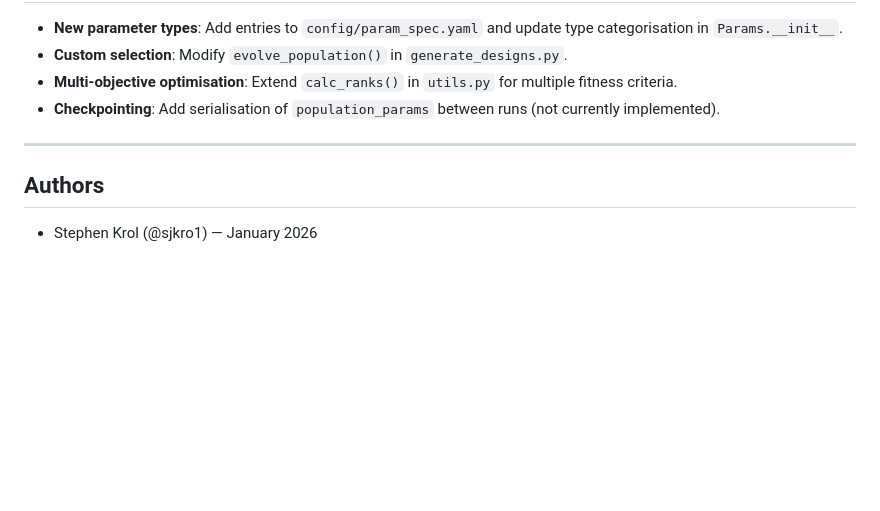
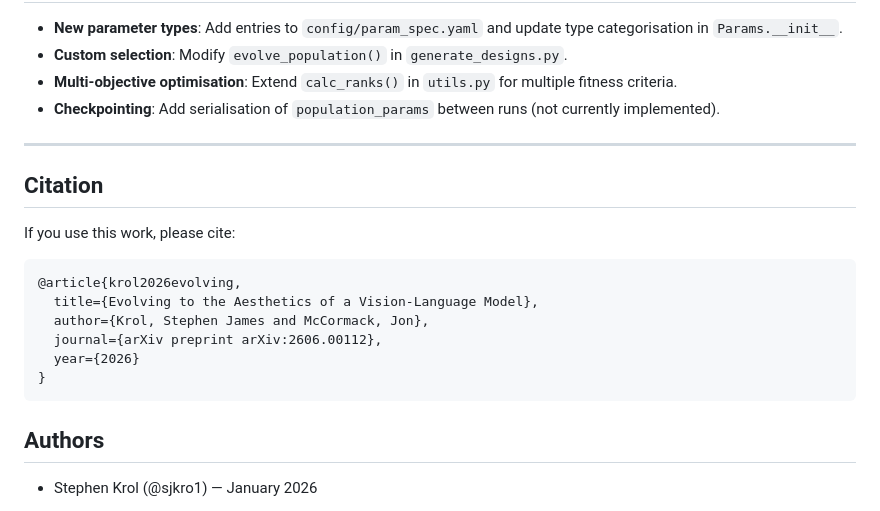
Before and after one commit to SensiLab/aesthetic-evolution, a Markdown page: README.md, the part around the change. Rendered like a GitHub page; blank space fills up the shorter version.

Commit message:
added citation

````diff
--- a/README.md
+++ b/README.md
@@ -514,6 +514,19 @@ For CLIP-IQA, step 1 loads all images and scores them against text prompts (no p
 
 ---
 
+## Citation
+
+If you use this work, please cite:
+
+```bibtex
+@article{krol2026evolving,
+  title={Evolving to the Aesthetics of a Vision-Language Model},
+  author={Krol, Stephen James and McCormack, Jon},
+  journal={arXiv preprint arXiv:2606.00112},
+  year={2026}
+}
+```
+
 ## Authors
 
 - Stephen Krol (@sjkro1) — January 2026
````
